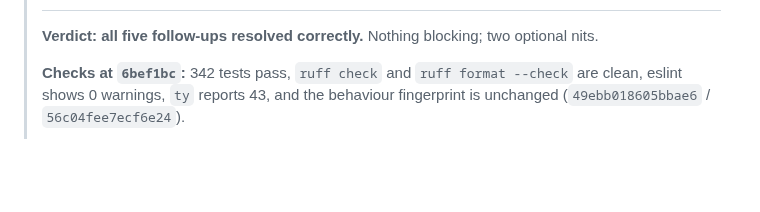
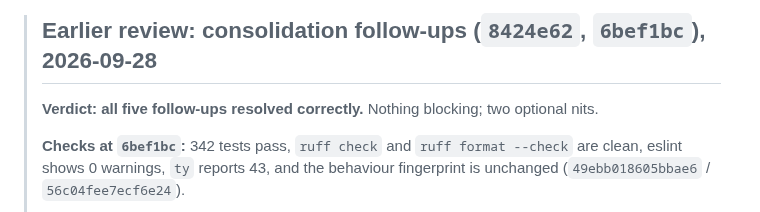
Before and after one commit to grahamsinger/gin-rummy, a Markdown page: AUDIT.md, the part around one of its changes. Drawn GitHub-style; blank space fills up the shorter version.

```diff
--- a/AUDIT.md
+++ b/AUDIT.md
@@ -4,3 +43,4 @@
+> ## Earlier review: consolidation follow-ups (`8424e62`, `6bef1bc`), 2026-09-28
 >
 > **Verdict: all five follow-ups resolved correctly.** Nothing blocking; two optional nits.
 >
```
Also changed, not shown: other parts of AUDIT.md (+40 -1 lines).
